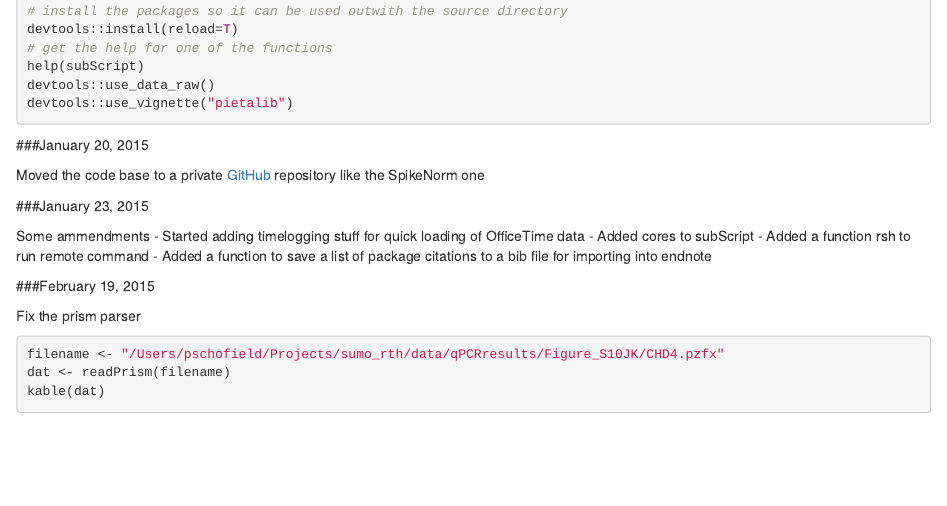
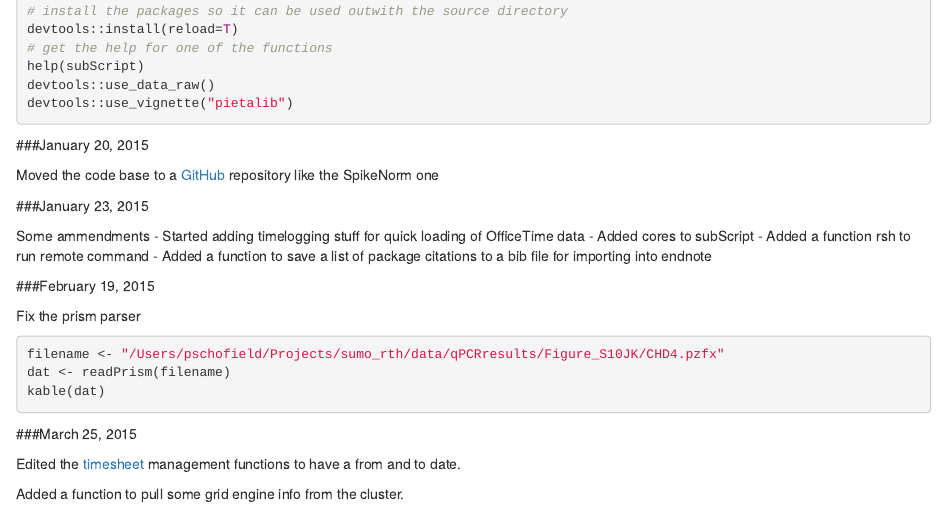
Before and after one commit to PietaSchofield/pietalib, an R Markdown document (wiki/index.Rmd): the page in a window 1100 px wide, from 390 px down. Rendered offline with R 4.5, knitr and Pandoc, with nearby package versions; the code chunks are not run, so their results and figures are left out.

Commit message:
periodic commit

````diff
--- a/wiki/index.Rmd
+++ b/wiki/index.Rmd
@@ -46,7 +46,7 @@ devtools::use_vignette("pietalib")
 
 ###January 20, 2015
 
-Moved the code base to a private [GitHub](https://github.com/PietaSchofield/pietalib) repository like the SpikeNorm one
+Moved the code base to a [GitHub](https://github.com/PietaSchofield/pietalib) repository like the SpikeNorm one
 
 ###January 23, 2015
 
@@ -66,3 +66,9 @@ filename <- "/Users/pschofield/Projects/sumo_rth/data/qPCRresults/Figure_S10JK/C
 dat <- readPrism(filename)
 kable(dat)
 ```
+
+###March 25, 2015
+
+Edited the [timesheet](/user/pschofield/Projects/timesheets/) management functions to have a from and to date.
+
+Added a function to pull some grid engine info from the cluster.
````
Also changed, not shown: R/qstat.R (added, +11 -0 lines), 3 other files.
